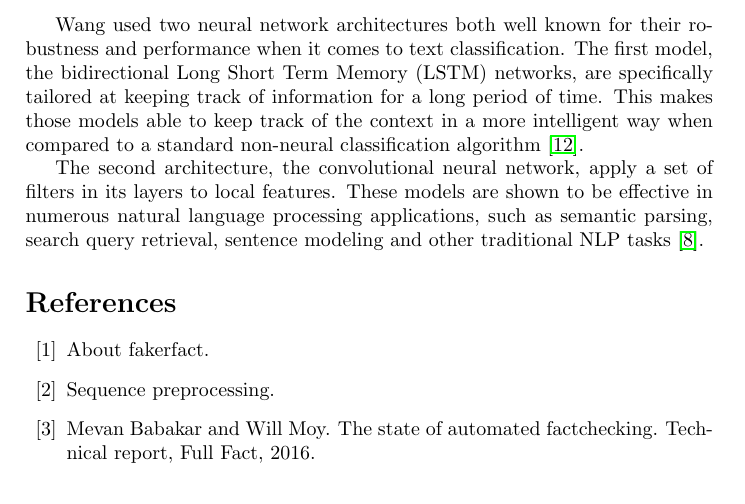
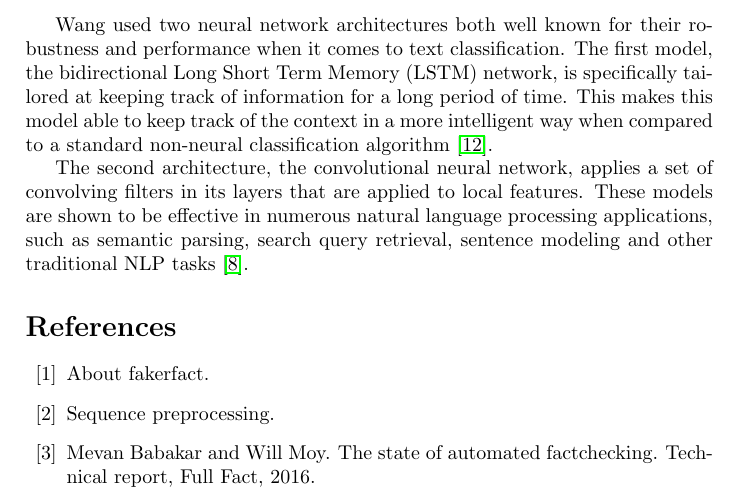
Before and after one commit to MeMartijn/FakeNewsDetection, a LaTeX thesis (thesis/ThesisDesign.tex, which reads thesis/related_work.tex): part of page 4 of 5, cut so that both start at the same text. Compiled offline with pdfLaTeX.

Commit message:
fix: grammar, unclear sentence

```diff
--- a/thesis/related_work.tex
+++ b/thesis/related_work.tex
@@ -73,8 +73,8 @@ In his research, he compared accuracies on support vector machines, logistic reg
 With his 6 label classification, his support vector machine implementation was the best performing linear classifier, but the performance was slightly worse than the best performing neural network (25,8\% for the former, and 26\% for the latter) \cite{wang2018}.
 
 Wang used two neural network architectures both well known for their robustness and performance when it comes to text classification.
-The first model, the bidirectional Long Short Term Memory (LSTM) networks, are specifically tailored at keeping track of information for a long period of time.
-This makes those models able to keep track of the context in a more intelligent way when compared to a standard non-neural classification algorithm \cite{olah2015}.
+The first model, the bidirectional Long Short Term Memory (LSTM) network, is specifically tailored at keeping track of information for a long period of time.
+This makes this model able to keep track of the context in a more intelligent way when compared to a standard non-neural classification algorithm \cite{olah2015}.
 
-The second architecture, the convolutional neural network, apply a set of filters in its layers to local features.
+The second architecture, the convolutional neural network, applies a set of convolving filters in its layers that are applied to local features.
 These models are shown to be effective in numerous natural language processing applications, such as semantic parsing, search query retrieval, sentence modeling and other traditional NLP tasks \cite{kim2014}.
```
